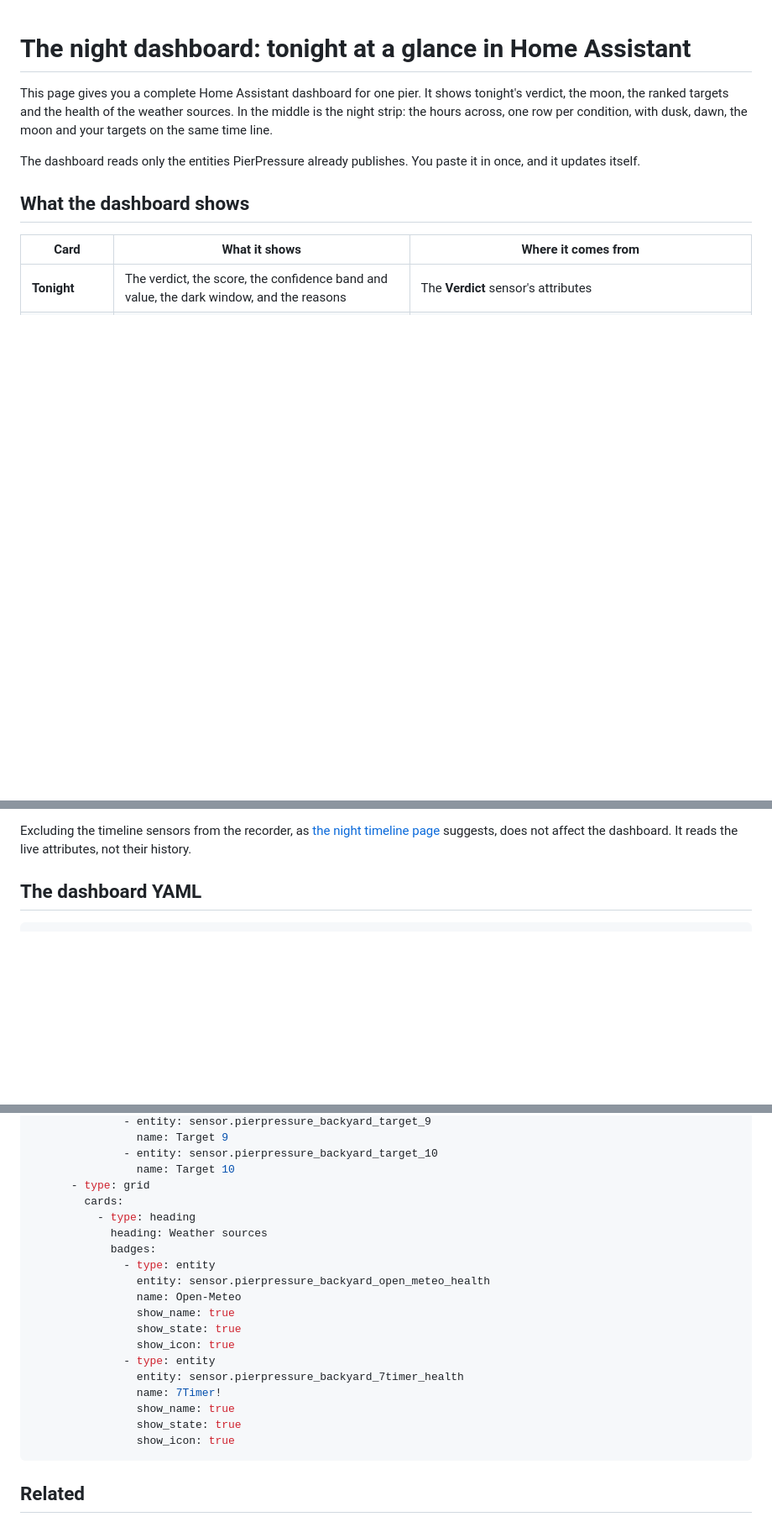
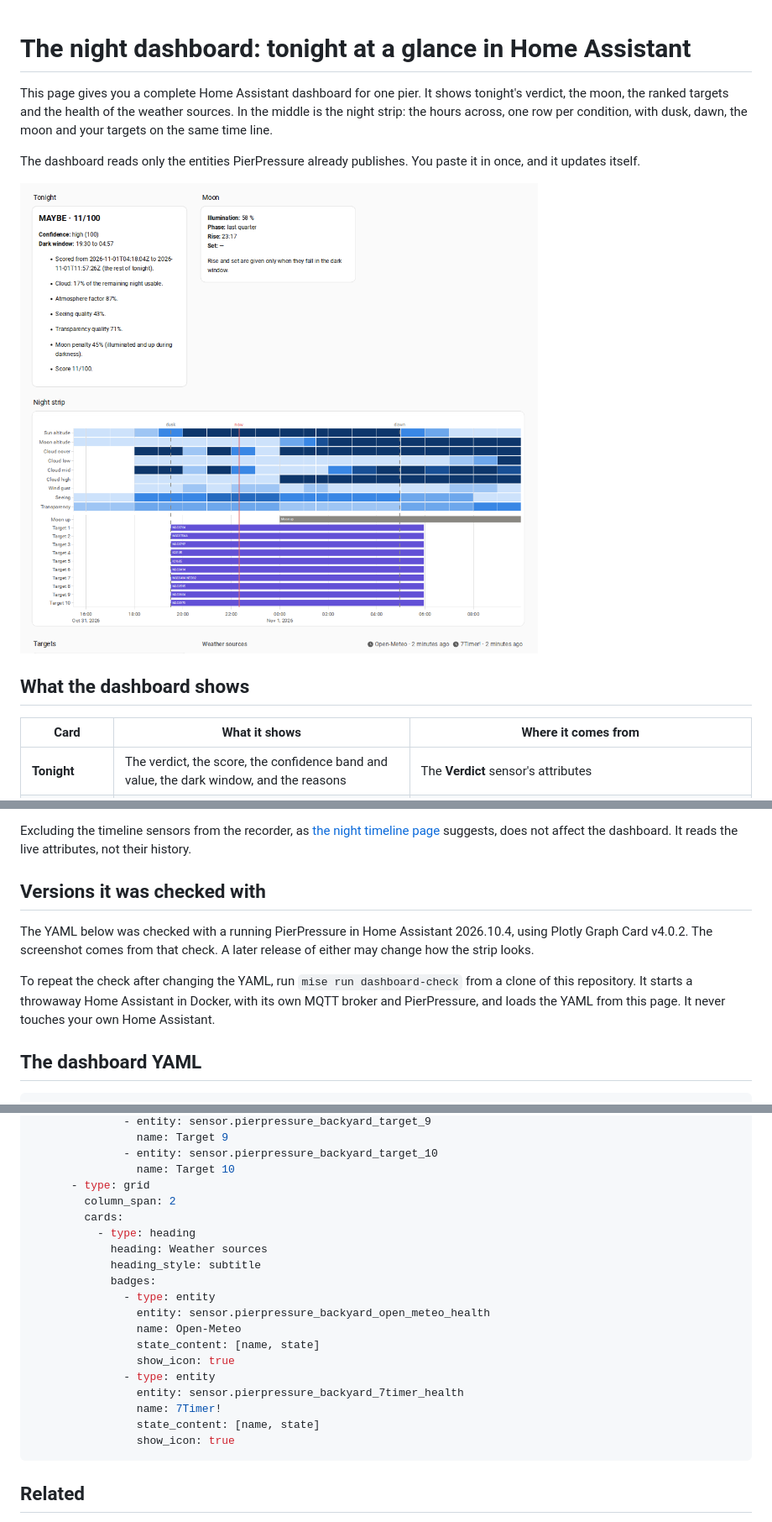
Before and after one commit to andrewduckett/pier-pressure, a Markdown page: docs/night-dashboard.md, 3 parts joined by grey strips. Shown at 84% size. Drawn GitHub-style; pictures changed too: docs/images/night-dashboard.png (added); blank space fills up the shorter version.

Commit message:
feat: check the night dashboard in Home Assistant and show the screenshot

````diff
--- a/docs/night-dashboard.md
+++ b/docs/night-dashboard.md
@@ -7,6 +7,8 @@ condition, with dusk, dawn, the moon and your targets on the same time line.
 
 The dashboard reads only the entities PierPressure already publishes. You paste
 it in once, and it updates itself.
+
+![The night dashboard: the Tonight and Moon cards, then the night strip with nine condition rows, a Moon up lane and ten target lanes, crossed by dusk, now and dawn lines](images/night-dashboard.png)
 
 ## What the dashboard shows
 
@@ -89,6 +91,17 @@ Excluding the timeline sensors from the recorder, as
 [the night timeline page](night-timeline.md#keep-the-forecast-out-of-the-recorder)
 suggests, does not affect the dashboard. It reads the live attributes, not their
 history.
+
+## Versions it was checked with
+
+The YAML below was checked with a running PierPressure in Home Assistant
+2026.10.4, using Plotly Graph Card v4.0.2. The screenshot comes from that
+check. A later release of either may change how the strip looks.
+
+To repeat the check after changing the YAML, run `mise run dashboard-check` from
+a clone of this repository. It starts a throwaway Home Assistant in Docker, with
+its own MQTT broker and PierPressure, and loads the YAML from this page. It
+never touches your own Home Assistant.
 
 ## The dashboard YAML
 
@@ -356,21 +369,21 @@ views:
               - entity: sensor.pierpressure_backyard_target_10
                 name: Target 10
       - type: grid
+        column_span: 2
         cards:
           - type: heading
             heading: Weather sources
+            heading_style: subtitle
             badges:
               - type: entity
                 entity: sensor.pierpressure_backyard_open_meteo_health
                 name: Open-Meteo
-                show_name: true
-                show_state: true
+                state_content: [name, state]
                 show_icon: true
               - type: entity
                 entity: sensor.pierpressure_backyard_7timer_health
                 name: 7Timer!
-                show_name: true
-                show_state: true
+                state_content: [name, state]
                 show_icon: true
 ```
 
````
Also changed, not shown: 3 other files.
